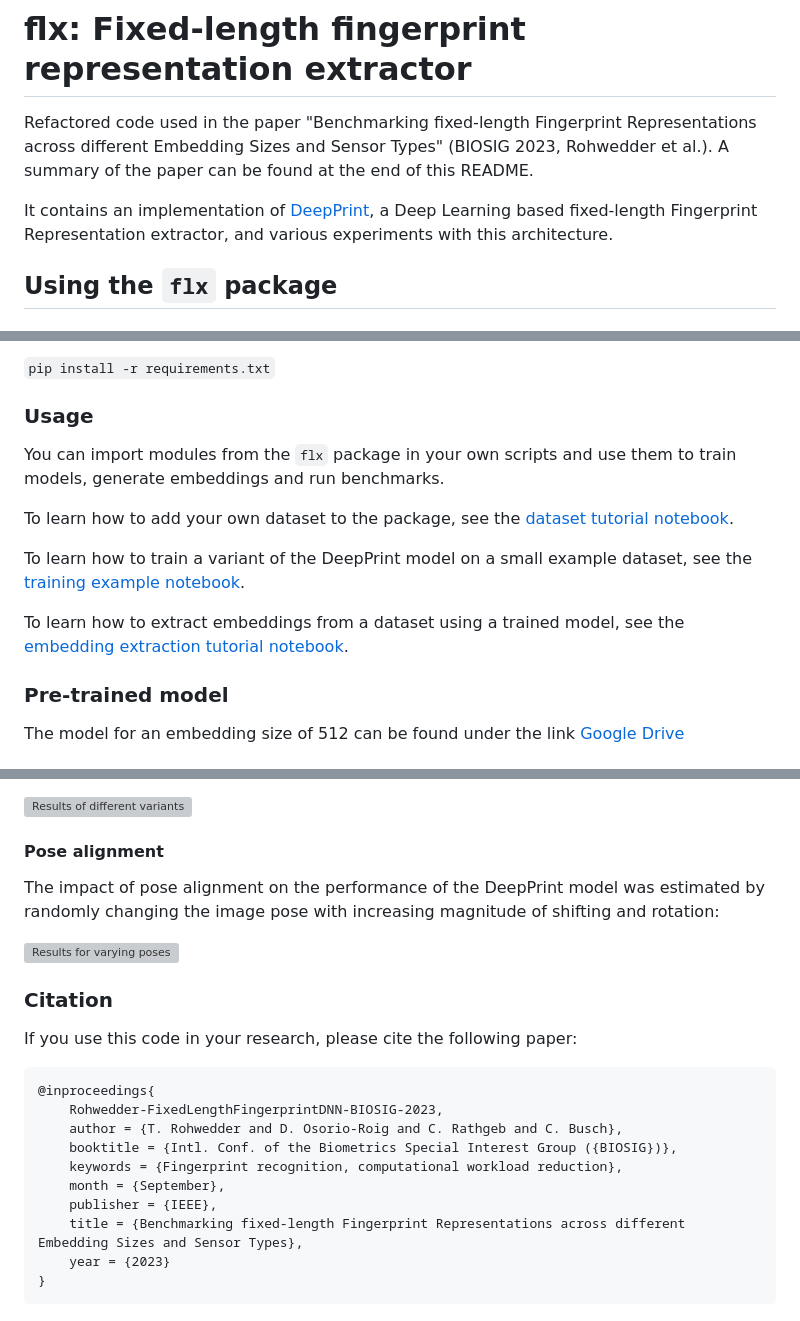
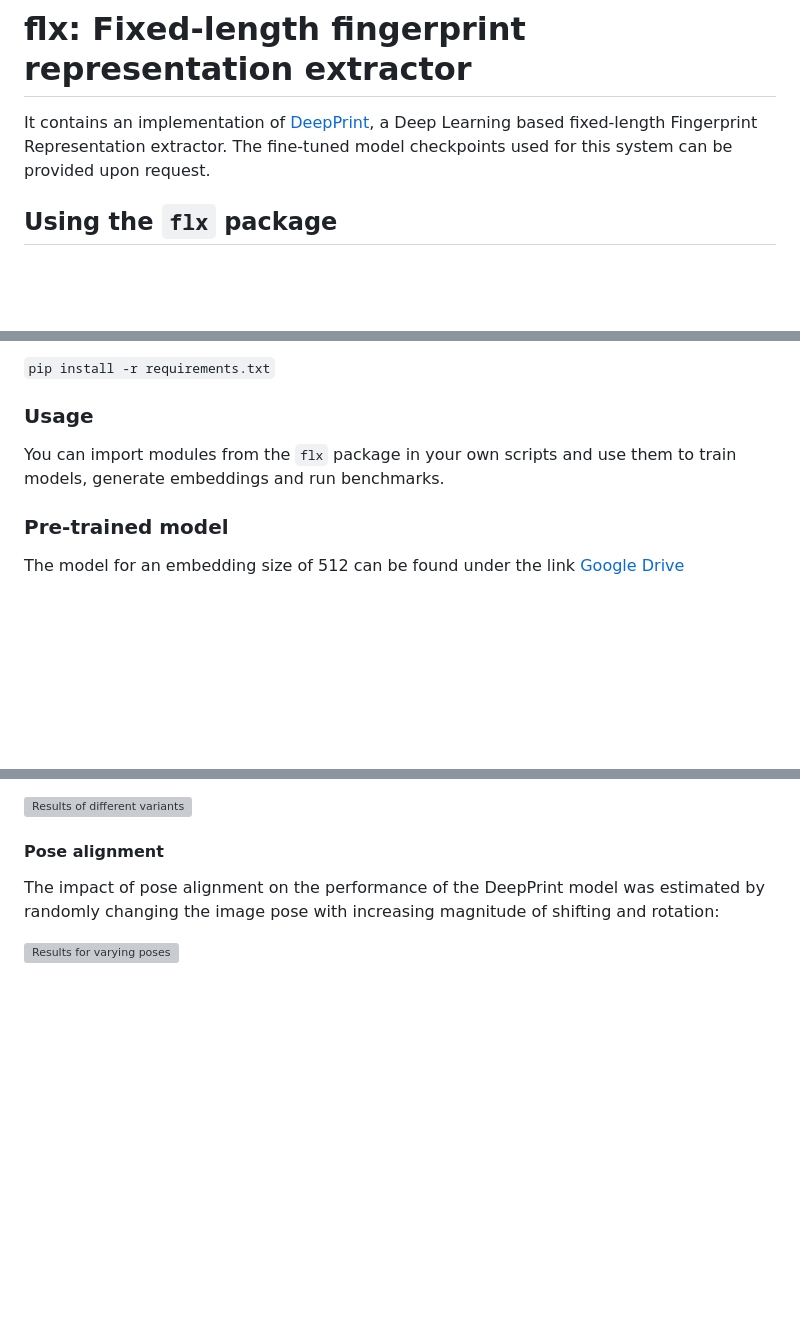
Before and after one commit to rrriiiyyyaaa/1-1-fingerprint-verification-, a Markdown page: Group_type_A/fixed-length-fingerprint-extractors/README.md, 3 parts joined by grey strips. Drawn GitHub-style; blank space fills up the shorter version; grey boxes are pictures that could not be loaded.

Commit message:
docs: remove citations and tutorials, add fine-tuned model info

````diff
--- a/Group_type_A/fixed-length-fingerprint-extractors/README.md
+++ b/Group_type_A/fixed-length-fingerprint-extractors/README.md
@@ -1,8 +1,6 @@
 # flx: Fixed-length fingerprint representation extractor
 
-Refactored code used in the paper "Benchmarking fixed-length Fingerprint Representations across different Embedding Sizes and Sensor Types" (BIOSIG 2023, Rohwedder et al.). A summary of the paper can be found at the end of this README.
-
-It contains an implementation of [DeepPrint](https://arxiv.org/abs/1909.09901), a Deep Learning based fixed-length Fingerprint Representation extractor, and various experiments with this architecture.
+It contains an implementation of [DeepPrint](https://arxiv.org/abs/1909.09901), a Deep Learning based fixed-length Fingerprint Representation extractor. The fine-tuned model checkpoints used for this system can be provided upon request.
 
 Using the `flx` package
 ------------
@@ -19,11 +17,6 @@ The package requires Python 3.9 or higher. Other dependencies are listed in the
 
 You can import modules from the `flx` package in your own scripts and use them to train models, generate embeddings and run benchmarks.
 
-To learn how to add your own dataset to the package, see the [dataset tutorial notebook](notebooks/dataset_tutorial.ipynb).
-
-To learn how to train a variant of the DeepPrint model on a small example dataset, see the [training example notebook](notebooks/model_training_tutorial.ipynb).
-
-To learn how to extract embeddings from a dataset using a trained model, see the [embedding extraction tutorial notebook](notebooks/embedding_extraction_tutorial.ipynb).
 
 ### Pre-trained model
 
@@ -155,20 +148,3 @@ Different model variants are compared for optical and capacitive sensor types. T
 The impact of pose alignment on the performance of the DeepPrint model was estimated by randomly changing the image pose with increasing magnitude of shifting and rotation:
 
 ![Results for varying poses](figures/pose-alignment-results.png)
-
-### Citation
-
-If you use this code in your research, please cite the following paper:
-
-```{bibtex}
-@inproceedings{
-    Rohwedder-FixedLengthFingerprintDNN-BIOSIG-2023,
-    author = {T. Rohwedder and D. Osorio-Roig and C. Rathgeb and C. Busch},
-    booktitle = {Intl. Conf. of the Biometrics Special Interest Group ({BIOSIG})},
-    keywords = {Fingerprint recognition, computational workload reduction},
-    month = {September},
-    publisher = {IEEE},
-    title = {Benchmarking fixed-length Fingerprint Representations across different Embedding Sizes and Sensor Types},
-    year = {2023}
-}
-```
````
